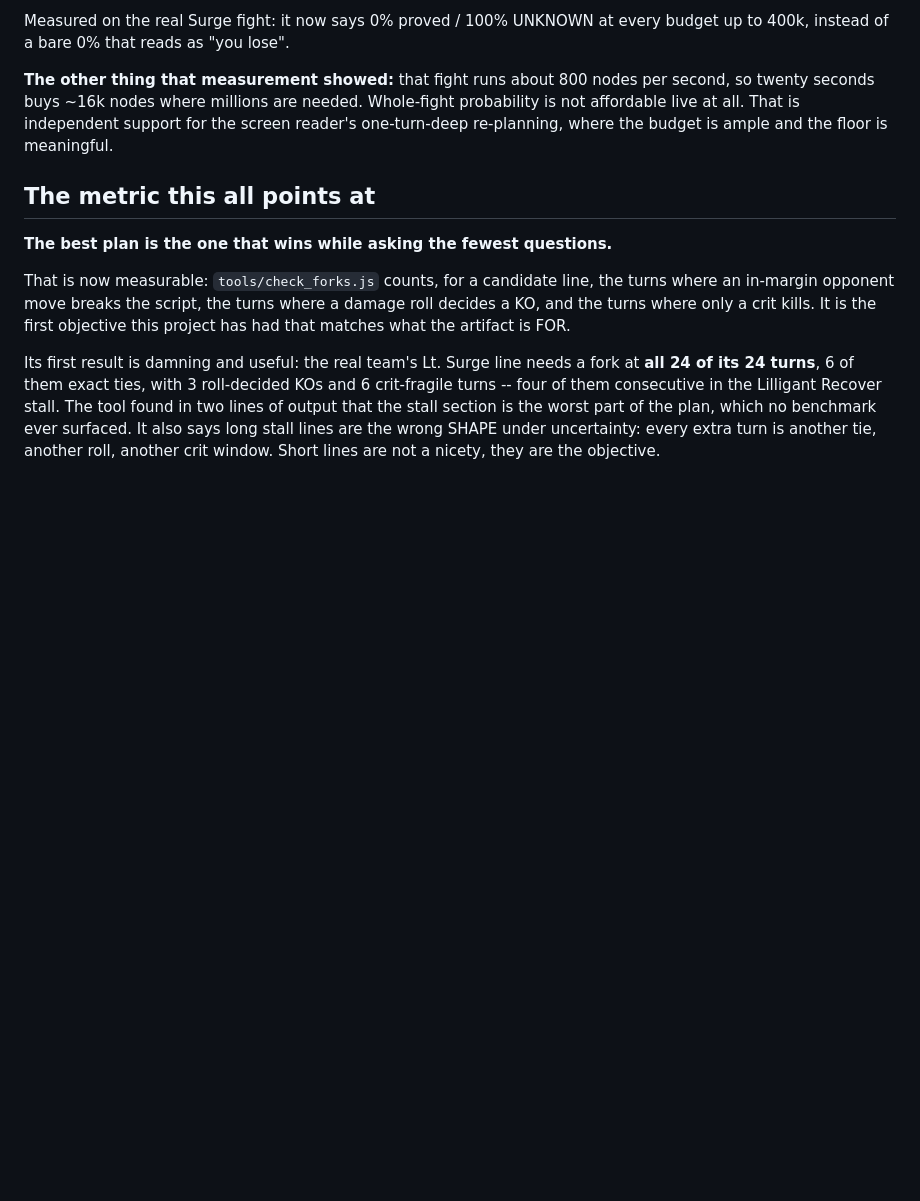
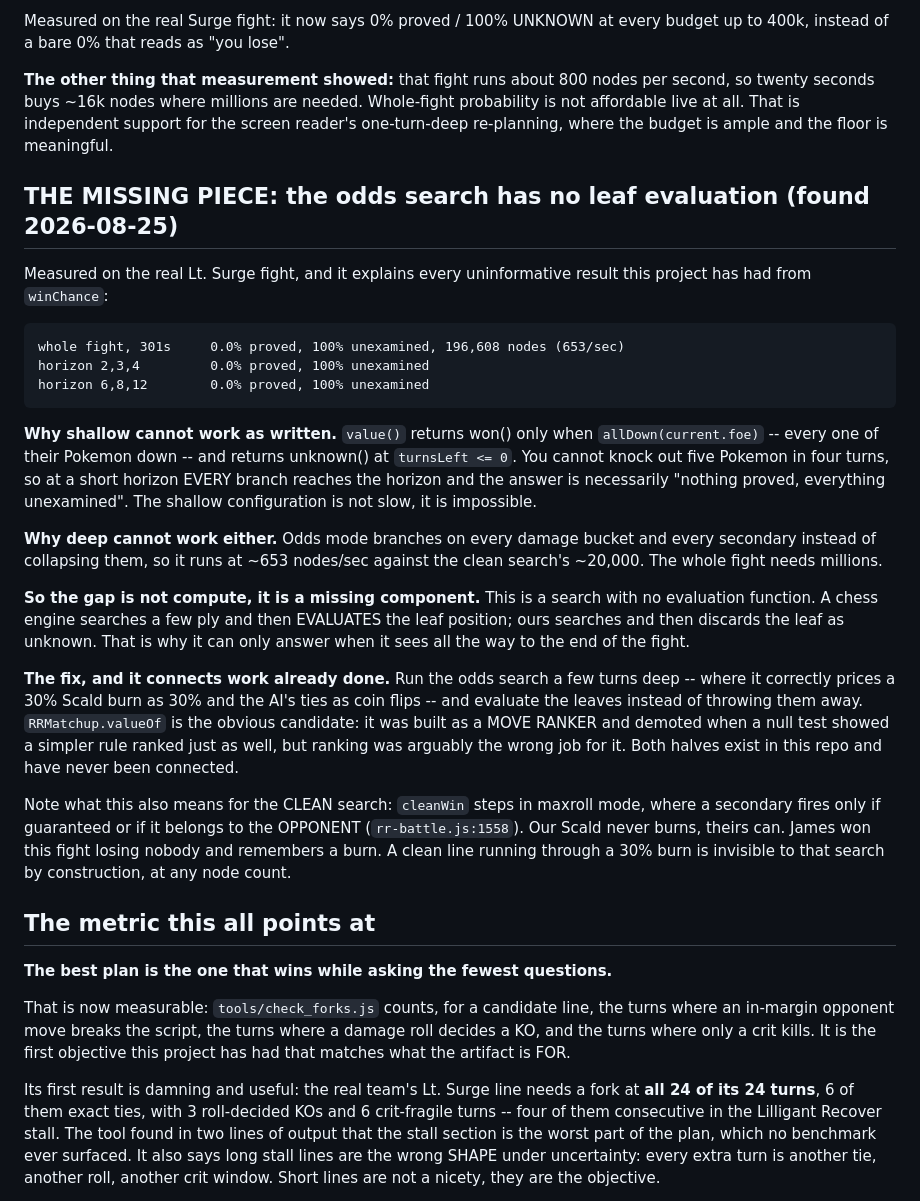
Before and after one commit to obalak3/rr-offline-calc, a Markdown page: docs/DESIGN-UNCERTAINTY.md, the part around the change. Rendered like a GitHub page; blank space fills up the shorter version.

Commit message:
The odds search has no leaf evaluation, which is why it never knows anything
Swept the horizon on the real Surge fight: 2, 3, 4, 6, 8 and 12 turns all return
0.0% proved and 100% unexamined, as does the whole-fight run.

Shallow is not slow, it is impossible. value() returns a win only when every one
of their Pokemon is down, and returns unknown at the horizon. Five knockouts do
not fit in four turns, so every branch reaches the horizon and the answer can
only be "nothing proved". Deep is unaffordable separately: odds mode branches on
each damage bucket and secondary, so it runs 653 nodes/sec against the clean
search's ~20,000.

So the missing thing is not compute, it is an evaluation function. This is a
search that discards its leaves instead of scoring them, which is why it can
only answer when it sees the end of the fight. RRMatchup.valueOf already exists
and was demoted from ranking moves when a null test beat it; scoring leaves is
the job it was actually shaped for. Both halves are in the repo and have never
been connected.

```diff
--- a/docs/DESIGN-UNCERTAINTY.md
+++ b/docs/DESIGN-UNCERTAINTY.md
@@ -137,6 +137,45 @@ probability is not affordable live at all. That is independent support for the
 screen reader's one-turn-deep re-planning, where the budget is ample and the
 floor is meaningful.
 
+## THE MISSING PIECE: the odds search has no leaf evaluation (found 2026-08-25)
+
+Measured on the real Lt. Surge fight, and it explains every uninformative result
+this project has had from `winChance`:
+
+    whole fight, 301s     0.0% proved, 100% unexamined, 196,608 nodes (653/sec)
+    horizon 2,3,4         0.0% proved, 100% unexamined
+    horizon 6,8,12        0.0% proved, 100% unexamined
+
+**Why shallow cannot work as written.** `value()` returns won() only when
+`allDown(current.foe)` -- every one of their Pokemon down -- and returns
+unknown() at `turnsLeft <= 0`. You cannot knock out five Pokemon in four turns,
+so at a short horizon EVERY branch reaches the horizon and the answer is
+necessarily "nothing proved, everything unexamined". The shallow configuration
+is not slow, it is impossible.
+
+**Why deep cannot work either.** Odds mode branches on every damage bucket and
+every secondary instead of collapsing them, so it runs at ~653 nodes/sec against
+the clean search's ~20,000. The whole fight needs millions.
+
+**So the gap is not compute, it is a missing component.** This is a search with
+no evaluation function. A chess engine searches a few ply and then EVALUATES the
+leaf position; ours searches and then discards the leaf as unknown. That is why
+it can only answer when it sees all the way to the end of the fight.
+
+**The fix, and it connects work already done.** Run the odds search a few turns
+deep -- where it correctly prices a 30% Scald burn as 30% and the AI's ties as
+coin flips -- and evaluate the leaves instead of throwing them away.
+`RRMatchup.valueOf` is the obvious candidate: it was built as a MOVE RANKER and
+demoted when a null test showed a simpler rule ranked just as well, but ranking
+was arguably the wrong job for it. Both halves exist in this repo and have never
+been connected.
+
+Note what this also means for the CLEAN search: `cleanWin` steps in maxroll
+mode, where a secondary fires only if guaranteed or if it belongs to the
+OPPONENT (`rr-battle.js:1558`). Our Scald never burns, theirs can. James won this
+fight losing nobody and remembers a burn. A clean line running through a 30%
+burn is invisible to that search by construction, at any node count.
+
 ## The metric this all points at
 
 **The best plan is the one that wins while asking the fewest questions.**
```
